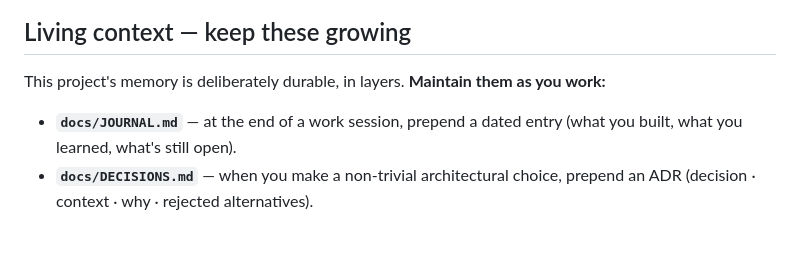
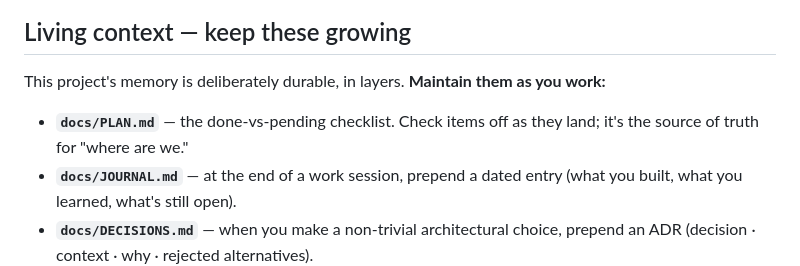
Before and after one commit to Karthik-Velu/global-index-valuation-agent, a Markdown page: CLAUDE.md, the part around the change. GitHub-like rendering; blank space fills up the shorter version.

```diff
--- a/CLAUDE.md
+++ b/CLAUDE.md
@@ -47,6 +47,8 @@ rows, data-quality 99/100). Ollama Cloud + Groq keyed and in CI. **Next: build T
 
 ## Living context — keep these growing
 This project's memory is deliberately durable, in layers. **Maintain them as you work:**
+- **`docs/PLAN.md`** — the done-vs-pending checklist. Check items off as they land; it's the
+  source of truth for "where are we."
 - **`docs/JOURNAL.md`** — at the end of a work session, prepend a dated entry (what you
   built, what you learned, what's still open).
 - **`docs/DECISIONS.md`** — when you make a non-trivial architectural choice, prepend an
```
Also changed, not shown: docs/PLAN.md (added, +47 -0 lines).
